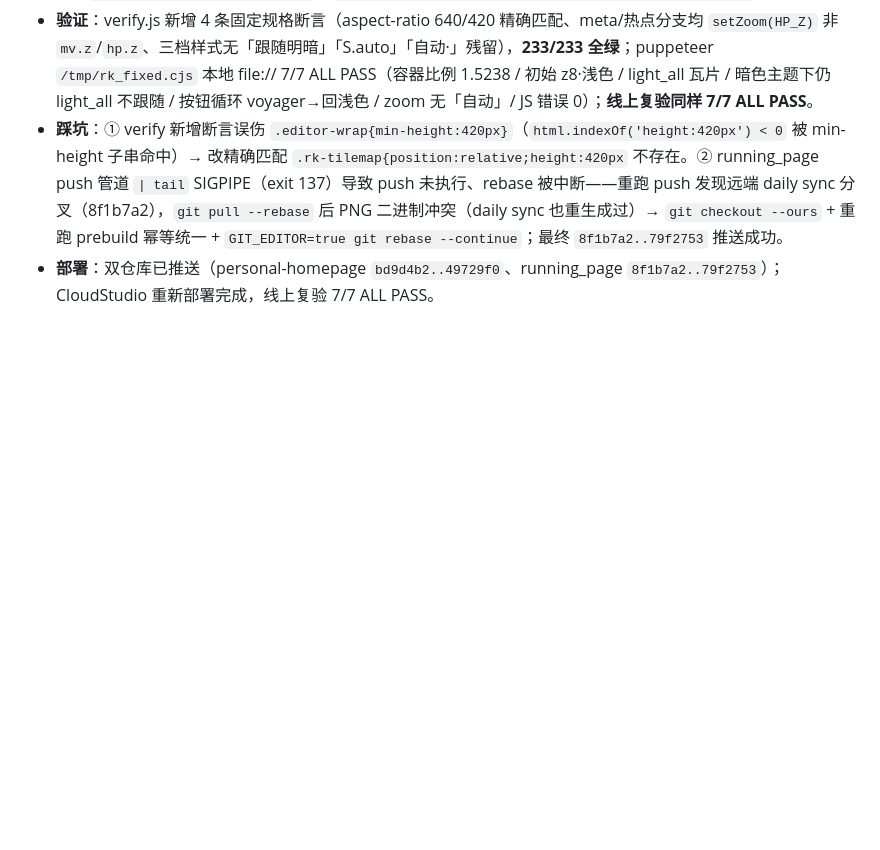
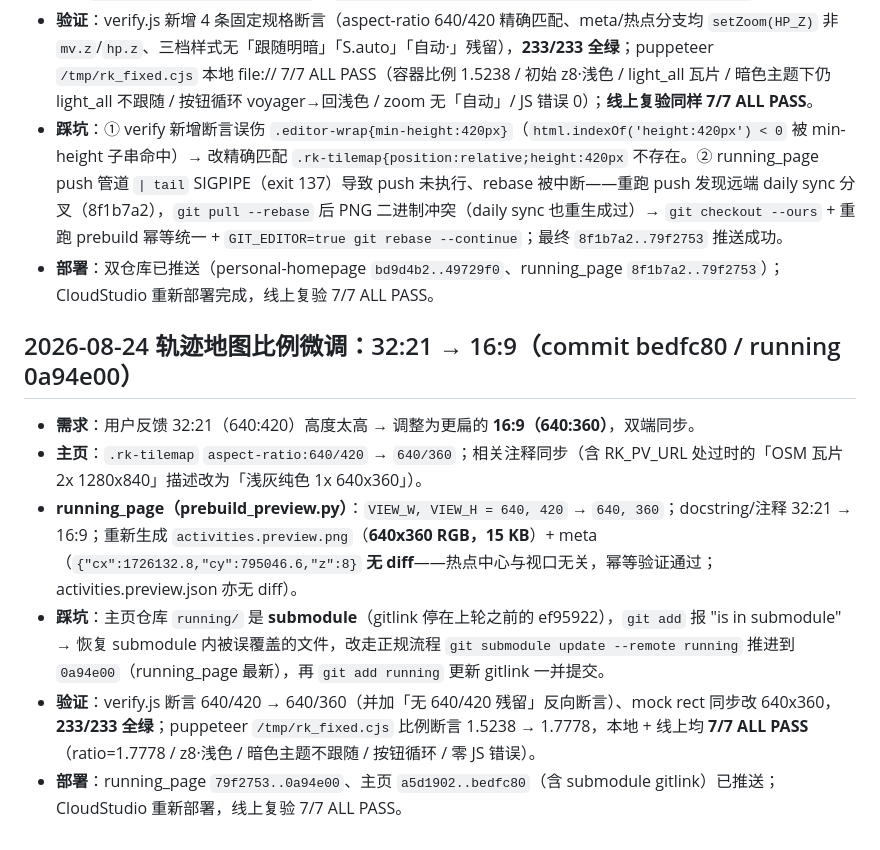
Before and after one commit to GuoxinL/guoxin.space, a Markdown page: overview.md, the part around the change. Drawn GitHub-style; blank space fills up the shorter version.

Commit message:
docs: 轨迹地图比例微调 16:9 记录

```diff
--- a/overview.md
+++ b/overview.md
@@ -163,3 +163,12 @@
 - **验证**：verify.js 新增 4 条固定规格断言（aspect-ratio 640/420 精确匹配、meta/热点分支均 `setZoom(HP_Z)` 非 `mv.z`/`hp.z`、三档样式无「跟随明暗」「S.auto」「自动·」残留），**233/233 全绿**；puppeteer `/tmp/rk_fixed.cjs` 本地 file:// 7/7 ALL PASS（容器比例 1.5238 / 初始 z8·浅色 / light_all 瓦片 / 暗色主题下仍 light_all 不跟随 / 按钮循环 voyager→回浅色 / zoom 无「自动」/ JS 错误 0）；**线上复验同样 7/7 ALL PASS**。
 - **踩坑**：① verify 新增断言误伤 `.editor-wrap{min-height:420px}`（`html.indexOf('height:420px') < 0` 被 min-height 子串命中）→ 改精确匹配 `.rk-tilemap{position:relative;height:420px` 不存在。② running_page push 管道 `| tail` SIGPIPE（exit 137）导致 push 未执行、rebase 被中断——重跑 push 发现远端 daily sync 分叉（8f1b7a2），`git pull --rebase` 后 PNG 二进制冲突（daily sync 也重生成过）→ `git checkout --ours` + 重跑 prebuild 幂等统一 + `GIT_EDITOR=true git rebase --continue`；最终 `8f1b7a2..79f2753` 推送成功。
 - **部署**：双仓库已推送（personal-homepage `bd9d4b2..49729f0`、running_page `8f1b7a2..79f2753`）；CloudStudio 重新部署完成，线上复验 7/7 ALL PASS。
+
+## 2026-08-24 轨迹地图比例微调：32:21 → 16:9（commit bedfc80 / running 0a94e00）
+
+- **需求**：用户反馈 32:21（640:420）高度太高 → 调整为更扁的 **16:9（640:360）**，双端同步。
+- **主页**：`.rk-tilemap` `aspect-ratio:640/420` → `640/360`；相关注释同步（含 RK_PV_URL 处过时的「OSM 瓦片 2x 1280x840」描述改为「浅灰纯色 1x 640x360」）。
+- **running_page（prebuild_preview.py）**：`VIEW_W, VIEW_H = 640, 420` → `640, 360`；docstring/注释 32:21 → 16:9；重新生成 `activities.preview.png`（**640x360 RGB，15 KB**）+ meta（`{"cx":1726132.8,"cy":795046.6,"z":8}` **无 diff**——热点中心与视口无关，幂等验证通过；activities.preview.json 亦无 diff）。
+- **踩坑**：主页仓库 `running/` 是 **submodule**（gitlink 停在上轮之前的 ef95922），`git add` 报 "is in submodule" → 恢复 submodule 内被误覆盖的文件，改走正规流程 `git submodule update --remote running` 推进到 `0a94e00`（running_page 最新），再 `git add running` 更新 gitlink 一并提交。
+- **验证**：verify.js 断言 640/420 → 640/360（并加「无 640/420 残留」反向断言）、mock rect 同步改 640x360，**233/233 全绿**；puppeteer `/tmp/rk_fixed.cjs` 比例断言 1.5238 → 1.7778，本地 + 线上均 **7/7 ALL PASS**（ratio=1.7778 / z8·浅色 / 暗色主题不跟随 / 按钮循环 / 零 JS 错误）。
+- **部署**：running_page `79f2753..0a94e00`、主页 `a5d1902..bedfc80`（含 submodule gitlink）已推送；CloudStudio 重新部署，线上复验 7/7 ALL PASS。
```
